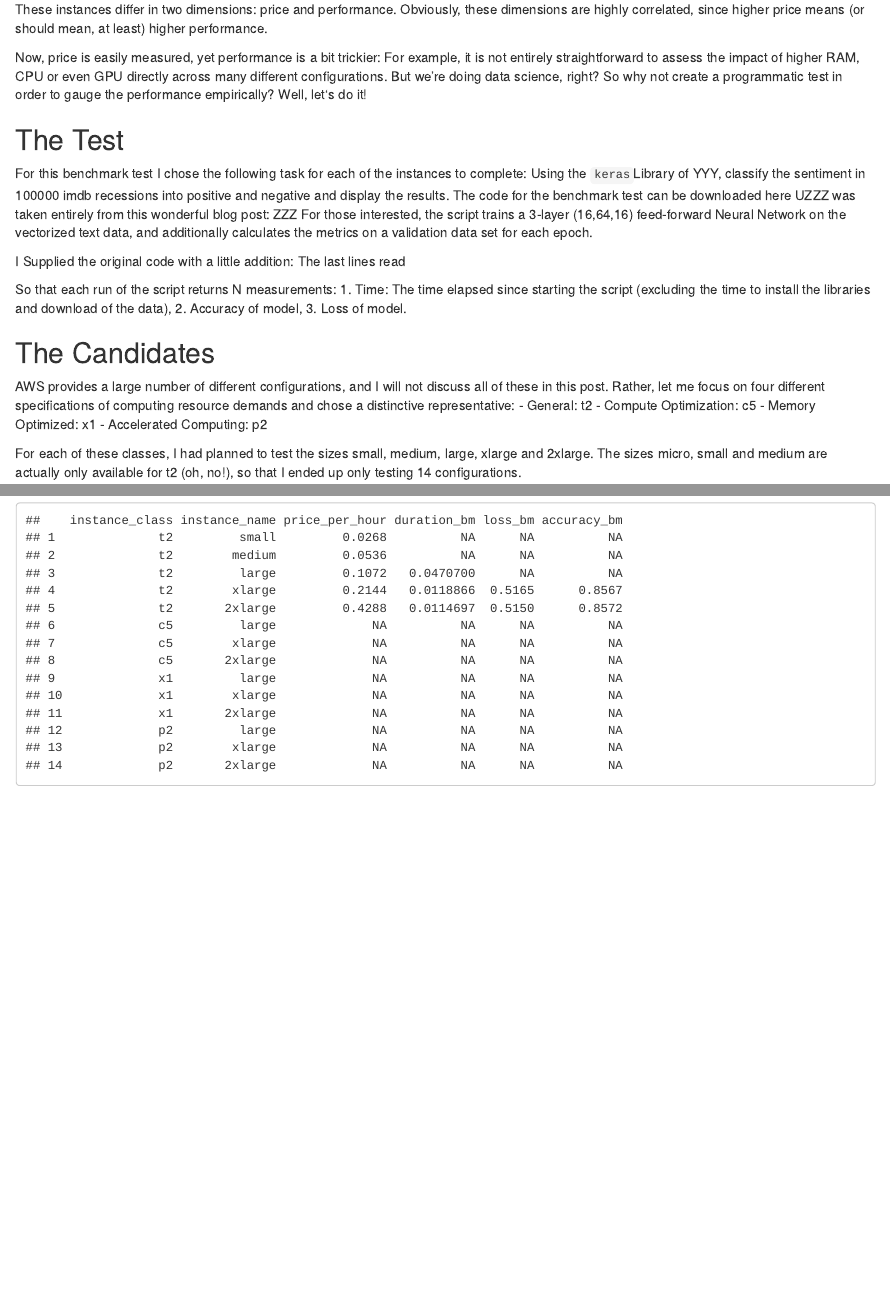
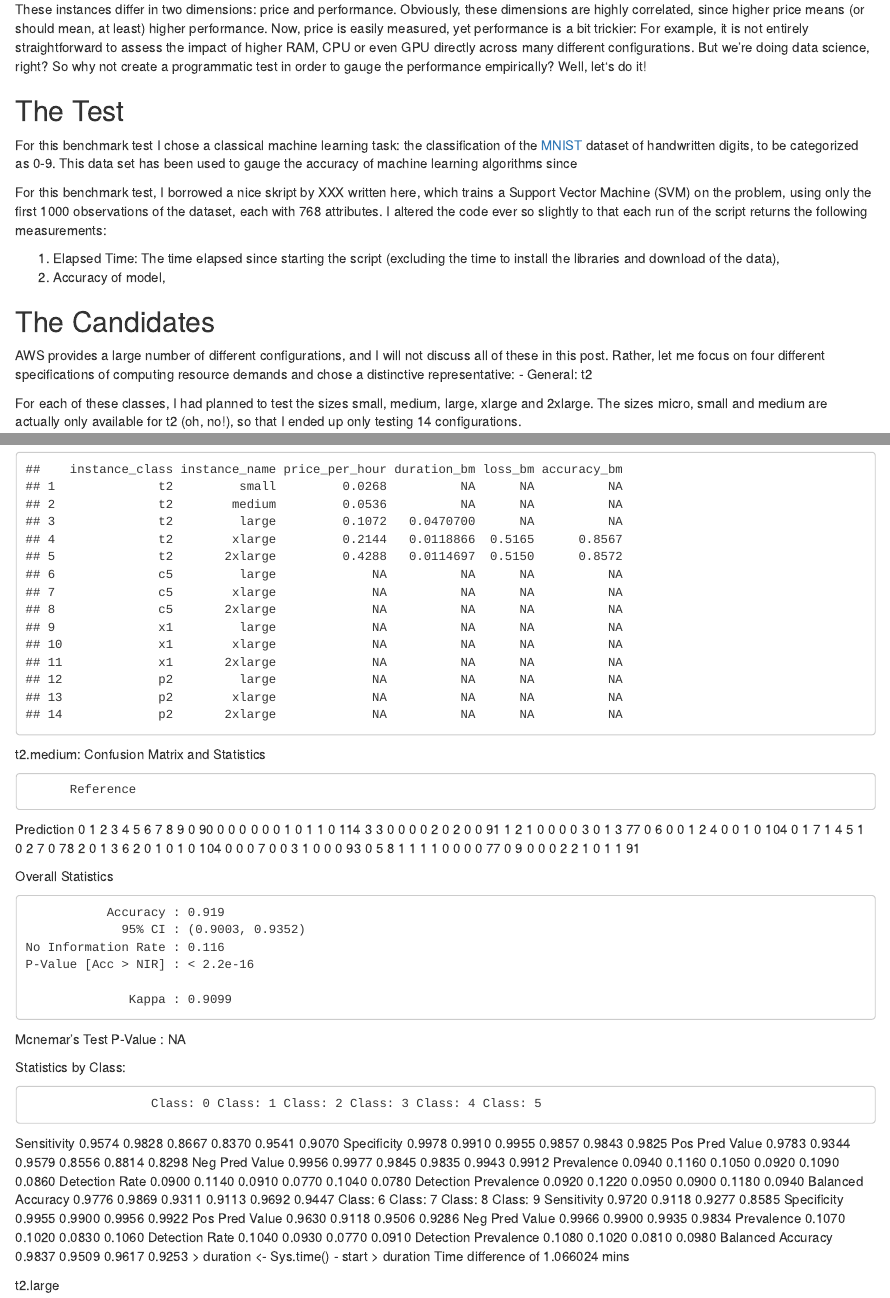
Before and after one commit to sebastianschweer/blog, an R Markdown document (content/post/2018-01-12-benchmarking-aws-instances.Rmd): the page in a window 1100 px wide, from 280 px down, and a second part further down, joined at a grey line. Rendered offline with R 4.5, knitr and Pandoc, with nearby package versions.

Commit message:
AWS Benchmark Alpha 40%

````diff
--- a/content/post/2018-01-12-benchmarking-aws-instances.Rmd
+++ b/content/post/2018-01-12-benchmarking-aws-instances.Rmd
@@ -24,21 +22,16 @@ Now, price is easily measured, yet performance is a bit trickier: For example, i
 
 ## The Test
-For this benchmark test I chose the following task for each of the instances to complete: Using the `keras`Library of YYY, classify the sentiment in 100000 imdb recessions into positive and negative and display the results. The code for the benchmark test can be downloaded here UZZZ was taken entirely from this wonderful blog post: ZZZ For those interested, the script trains a 3-layer (16,64,16) feed-forward Neural Network on the vectorized text data, and additionally calculates the metrics on a validation data set for each epoch.
+For this benchmark test I chose a classical machine learning task: the classification of the [MNIST](LINK) dataset of handwritten digits, to be categorized as 0-9. This data set has been used to gauge the accuracy of machine learning algorithms since
 
-I Supplied the original code with a little addition: The last lines read
+For this benchmark test, I borrowed a nice skript by XXX written here, which trains a Support Vector Machine (SVM) on the problem, using only the first 1000 observations of the dataset, each with 768 attributes. I altered the code ever so slightly to that each run of the script returns the following measurements:
 
-So that each run of the script returns N measurements:
-1. Time: The time elapsed since starting the script (excluding the time to install the libraries and download of the data),
+1. Elapsed Time: The time elapsed since starting the script (excluding the time to install the libraries and download of the data),
 2. Accuracy of model,
-3. Loss of model.
 
 ## The Candidates
 
 AWS provides a large number of different configurations, and I will not discuss all of these in this post. Rather, let me focus on four different specifications of computing resource demands and chose a distinctive representative:
 - General: t2
-- Compute Optimization: c5
-- Memory Optimized: x1
-- Accelerated Computing: p2
 
 For each of these classes, I had planned to test the sizes small, medium, large, xlarge and 2xlarge. The sizes micro, small and medium are actually only available for t2 (oh, no!), so that I ended up only testing 14 configurations.
 
@@ -66,3 +55,57 @@ stringsAsFactors = FALSE)
 ```{r}
 print(benchmark_df)
 ```
+
+
+t2.medium:
+Confusion Matrix and Statistics
+
+          Reference
+Prediction   0   1   2   3   4   5   6   7   8   9
+         0  90   0   0   0   0   0   0   1   0   1
+         1   0 114   3   3   0   0   0   0   2   0
+         2   0   0  91   1   2   1   0   0   0   0
+         3   0   1   3  77   0   6   0   0   1   2
+         4   0   0   1   0 104   0   1   7   1   4
+         5   1   0   2   7   0  78   2   0   1   3
+         6   2   0   1   0   1   0 104   0   0   0
+         7   0   0   3   1   0   0   0  93   0   5
+         8   1   1   1   1   0   0   0   0  77   0
+         9   0   0   0   2   2   1   0   1   1  91
+
+Overall Statistics
+
+               Accuracy : 0.919
+                 95% CI : (0.9003, 0.9352)
+    No Information Rate : 0.116
+    P-Value [Acc > NIR] : < 2.2e-16
+
+                  Kappa : 0.9099
+ Mcnemar's Test P-Value : NA
+
+Statistics by Class:
+
+                     Class: 0 Class: 1 Class: 2 Class: 3 Class: 4 Class: 5
+Sensitivity            0.9574   0.9828   0.8667   0.8370   0.9541   0.9070
+Specificity            0.9978   0.9910   0.9955   0.9857   0.9843   0.9825
+Pos Pred Value         0.9783   0.9344   0.9579   0.8556   0.8814   0.8298
+Neg Pred Value         0.9956   0.9977   0.9845   0.9835   0.9943   0.9912
+Prevalence             0.0940   0.1160   0.1050   0.0920   0.1090   0.0860
+Detection Rate         0.0900   0.1140   0.0910   0.0770   0.1040   0.0780
+Detection Prevalence   0.0920   0.1220   0.0950   0.0900   0.1180   0.0940
+Balanced Accuracy      0.9776   0.9869   0.9311   0.9113   0.9692   0.9447
+                     Class: 6 Class: 7 Class: 8 Class: 9
+Sensitivity            0.9720   0.9118   0.9277   0.8585
+Specificity            0.9955   0.9900   0.9956   0.9922
+Pos Pred Value         0.9630   0.9118   0.9506   0.9286
+Neg Pred Value         0.9966   0.9900   0.9935   0.9834
+Prevalence             0.1070   0.1020   0.0830   0.1060
+Detection Rate         0.1040   0.0930   0.0770   0.0910
+Detection Prevalence   0.1080   0.1020   0.0810   0.0980
+Balanced Accuracy      0.9837   0.9509   0.9617   0.9253
+> duration <- Sys.time() - start
+> duration
+Time difference of 1.066024 mins
+
+
+t2.large
````
Also changed, not shown: content/UTILS/hotfix_keras.R (added, +21 -0 lines), content/post/2018-01-09-dbplyr-vs-dplyr-a-benchmark-test-for-sql-integration-in-r.Rmd (+14 -2 lines), content/post/2018-01-12-benchmarking-aws-instances.Rmd (12 more changed lines).
